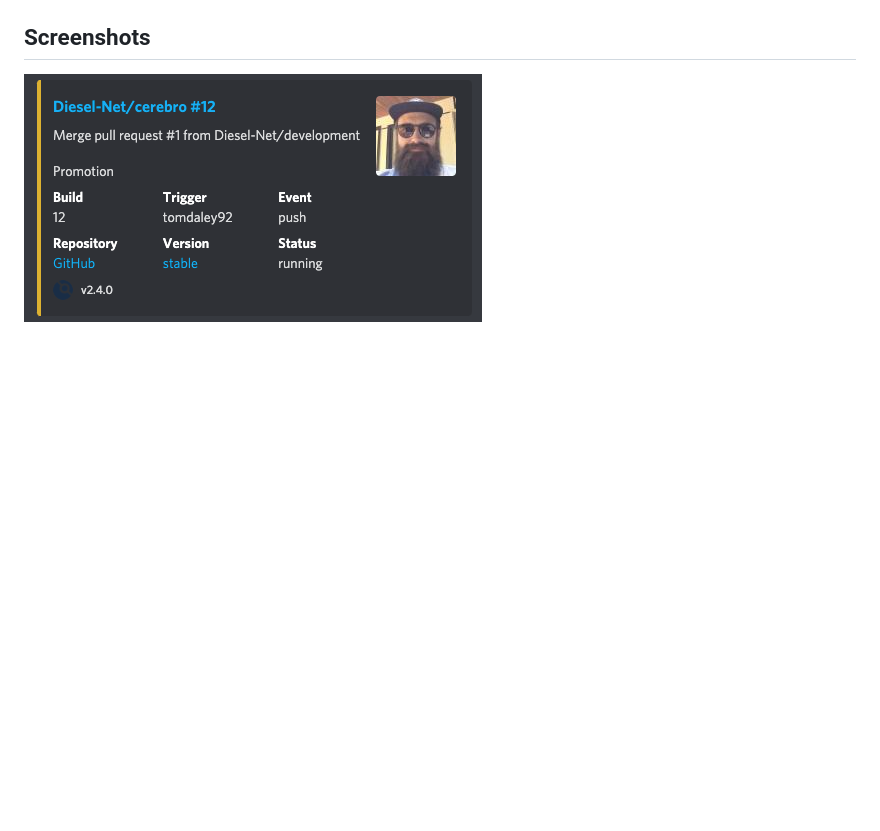
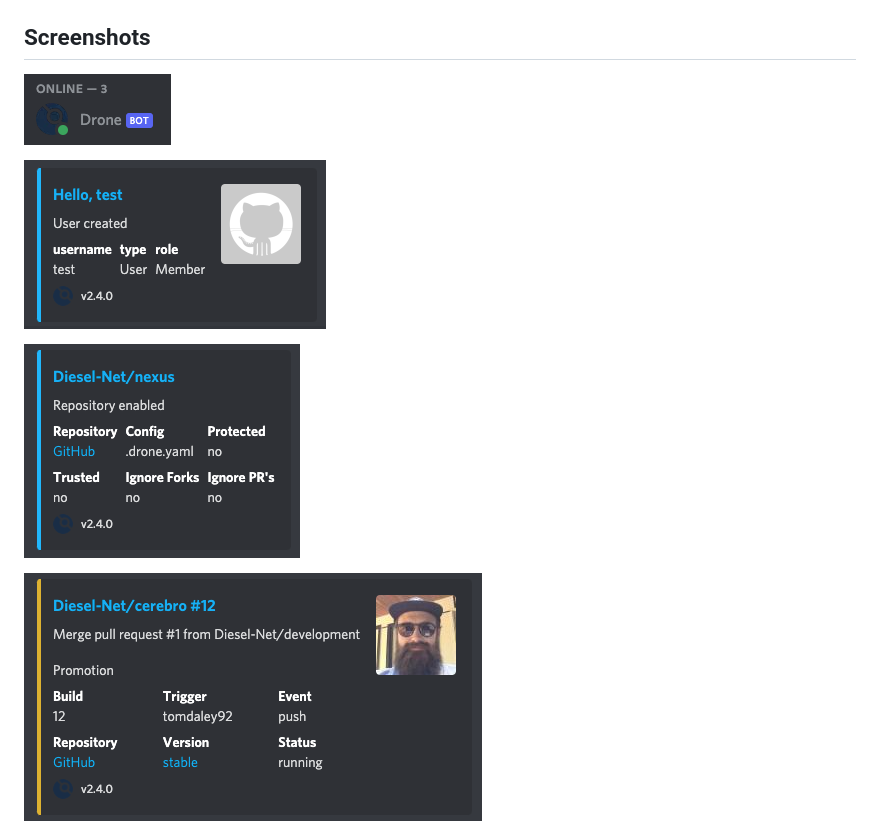
Before and after one commit to Diesel-Net/drone-discord, a Markdown page: README.md, the part around the change. GitHub-like rendering; pictures changed too: screenshots/bot_online.png (added), screenshots/repo_enabled.png (added), screenshots/user_created.png (added); blank space fills up the shorter version.

Commit message:
Add some more screenshots

```diff
--- a/README.md
+++ b/README.md
@@ -27,6 +27,14 @@ It might be worth pointing out that this service is currently leveraging [`disco
 * [x] No additional configuration required in `.drone.yml` pipeline files
 
 ## Screenshots
+
+
+![bot_online](screenshots/bot_online.png)
+
+![user_created](screenshots/user_created.png)
+
+![repo_enabled](screenshots/repo_enabled.png)
+
 ![build_pending](screenshots/build_pending.png)
 
 ![build_success](screenshots/build_success.png)
```
